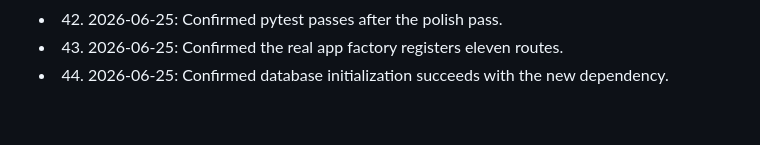
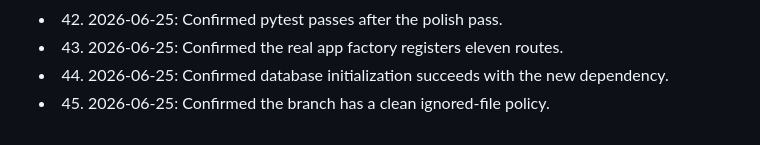
Before and after one commit to Mrz-crypto/flaskapp, a Markdown page: POLISH_NOTES.md, the part around the change. GitHub-like rendering.

Commit message:
Record polish detail 45

```diff
--- a/POLISH_NOTES.md
+++ b/POLISH_NOTES.md
@@ -96,3 +96,4 @@
 - 42. 2026-06-25: Confirmed pytest passes after the polish pass.
 - 43. 2026-06-25: Confirmed the real app factory registers eleven routes.
 - 44. 2026-06-25: Confirmed database initialization succeeds with the new dependency.
+- 45. 2026-06-25: Confirmed the branch has a clean ignored-file policy.
```
